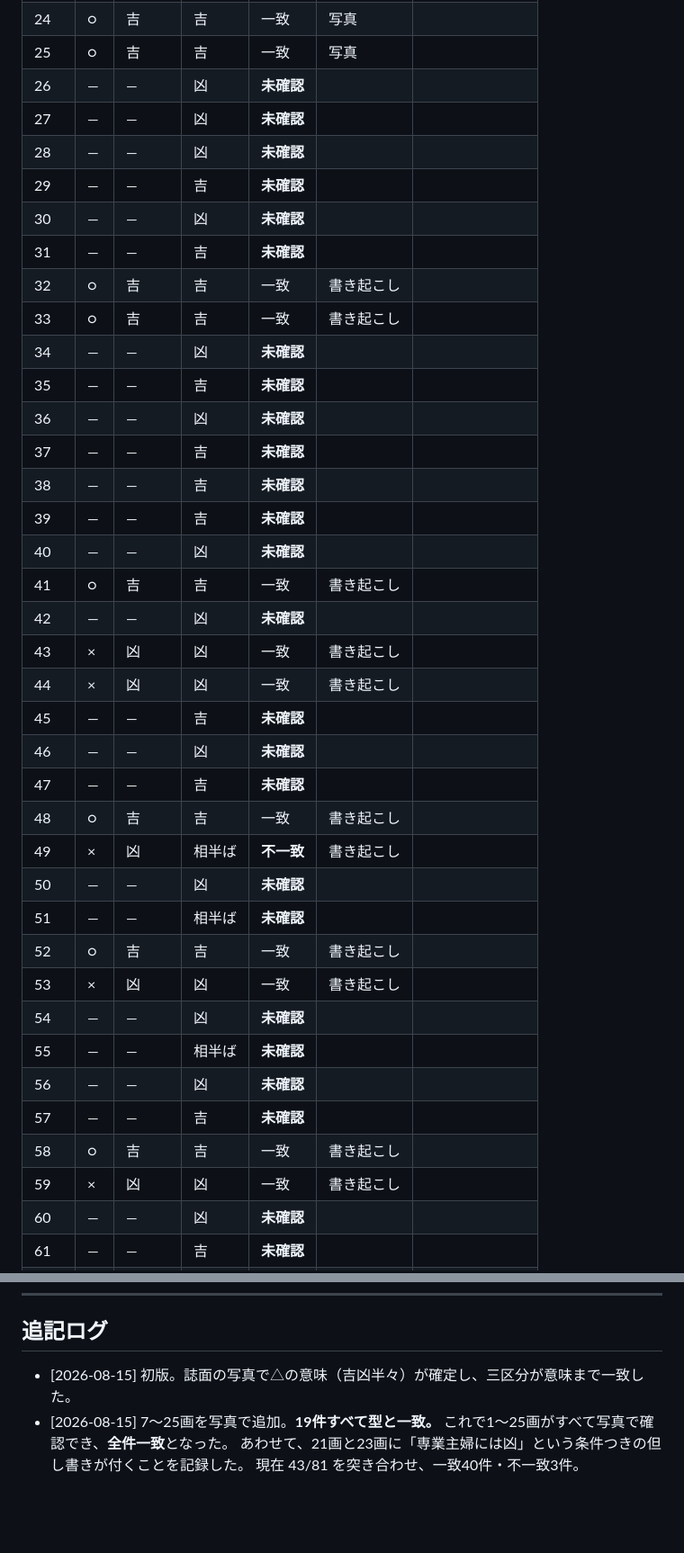
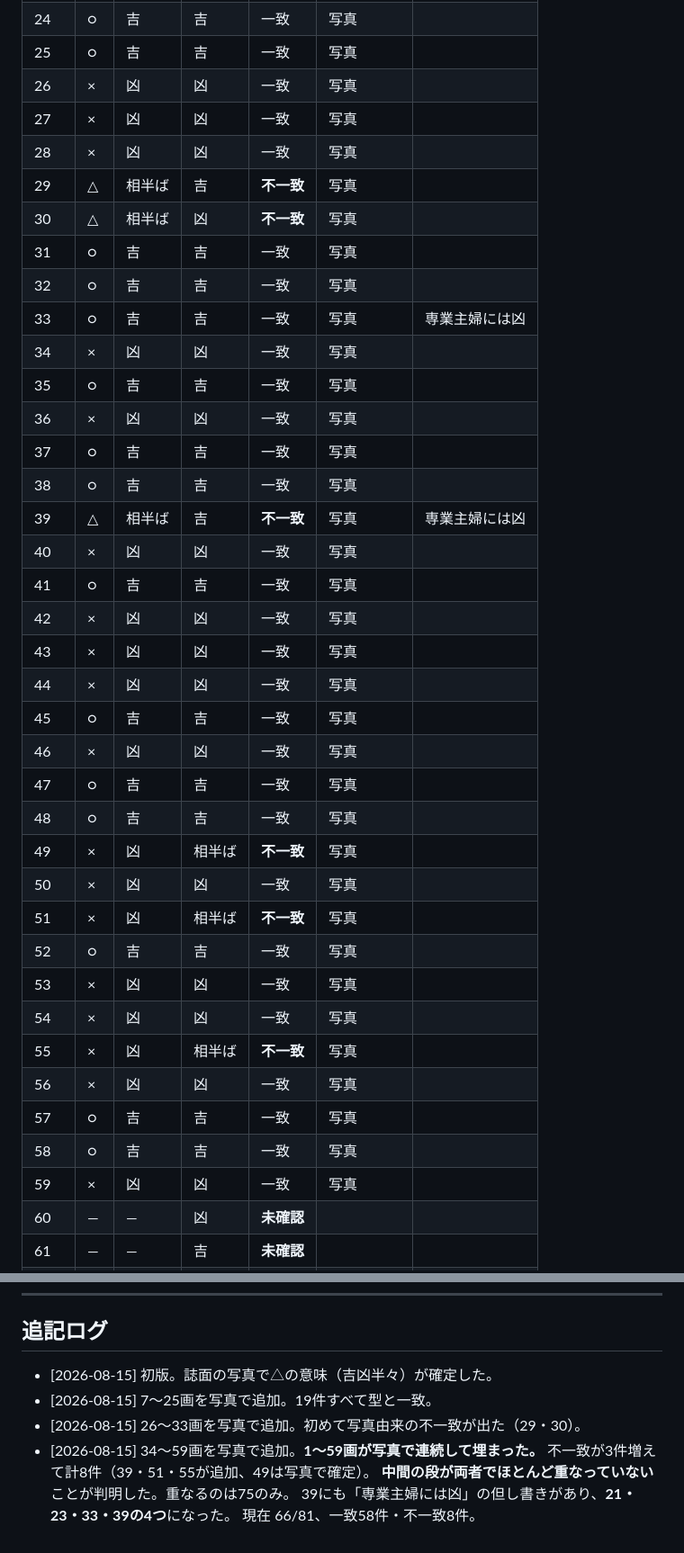
Before and after one commit to Nanjgorilla/ai-office, a Markdown page: departments/coconala/2026-08-15_81数の突き合わせ.md, 2 parts joined by grey strips. Shown at 90% size. Rendered like a GitHub page; blank space fills up the shorter version.

```diff
--- a/departments/coconala/2026-08-15_81数の突き合わせ.md
+++ b/departments/coconala/2026-08-15_81数の突き合わせ.md
@@ -86,40 +114,40 @@
 | 23 | ○ | 吉 | 吉 | 一致 | 写真 | 専業主婦には凶 |
 | 24 | ○ | 吉 | 吉 | 一致 | 写真 |  |
 | 25 | ○ | 吉 | 吉 | 一致 | 写真 |  |
-| 26 | — | — | 凶 | **未確認** |  |  |
-| 27 | — | — | 凶 | **未確認** |  |  |
-| 28 | — | — | 凶 | **未確認** |  |  |
-| 29 | — | — | 吉 | **未確認** |  |  |
-| 30 | — | — | 凶 | **未確認** |  |  |
-| 31 | — | — | 吉 | **未確認** |  |  |
-| 32 | ○ | 吉 | 吉 | 一致 | 書き起こし |  |
-| 33 | ○ | 吉 | 吉 | 一致 | 書き起こし |  |
-| 34 | — | — | 凶 | **未確認** |  |  |
-| 35 | — | — | 吉 | **未確認** |  |  |
-| 36 | — | — | 凶 | **未確認** |  |  |
-| 37 | — | — | 吉 | **未確認** |  |  |
-| 38 | — | — | 吉 | **未確認** |  |  |
-| 39 | — | — | 吉 | **未確認** |  |  |
-| 40 | — | — | 凶 | **未確認** |  |  |
-| 41 | ○ | 吉 | 吉 | 一致 | 書き起こし |  |
-| 42 | — | — | 凶 | **未確認** |  |  |
-| 43 | × | 凶 | 凶 | 一致 | 書き起こし |  |
-| 44 | × | 凶 | 凶 | 一致 | 書き起こし |  |
-| 45 | — | — | 吉 | **未確認** |  |  |
-| 46 | — | — | 凶 | **未確認** |  |  |
-| 47 | — | — | 吉 | **未確認** |  |  |
-| 48 | ○ | 吉 | 吉 | 一致 | 書き起こし |  |
-| 49 | × | 凶 | 相半ば | **不一致** | 書き起こし |  |
-| 50 | — | — | 凶 | **未確認** |  |  |
-| 51 | — | — | 相半ば | **未確認** |  |  |
-| 52 | ○ | 吉 | 吉 | 一致 | 書き起こし |  |
-| 53 | × | 凶 | 凶 | 一致 | 書き起こし |  |
-| 54 | — | — | 凶 | **未確認** |  |  |
-| 55 | — | — | 相半ば | **未確認** |  |  |
-| 56 | — | — | 凶 | **未確認** |  |  |
-| 57 | — | — | 吉 | **未確認** |  |  |
-| 58 | ○ | 吉 | 吉 | 一致 | 書き起こし |  |
-| 59 | × | 凶 | 凶 | 一致 | 書き起こし |  |
+| 26 | × | 凶 | 凶 | 一致 | 写真 |  |
+| 27 | × | 凶 | 凶 | 一致 | 写真 |  |
+| 28 | × | 凶 | 凶 | 一致 | 写真 |  |
+| 29 | △ | 相半ば | 吉 | **不一致** | 写真 |  |
+| 30 | △ | 相半ば | 凶 | **不一致** | 写真 |  |
+| 31 | ○ | 吉 | 吉 | 一致 | 写真 |  |
+| 32 | ○ | 吉 | 吉 | 一致 | 写真 |  |
+| 33 | ○ | 吉 | 吉 | 一致 | 写真 | 専業主婦には凶 |
+| 34 | × | 凶 | 凶 | 一致 | 写真 |  |
+| 35 | ○ | 吉 | 吉 | 一致 | 写真 |  |
+| 36 | × | 凶 | 凶 | 一致 | 写真 |  |
+| 37 | ○ | 吉 | 吉 | 一致 | 写真 |  |
+| 38 | ○ | 吉 | 吉 | 一致 | 写真 |  |
+| 39 | △ | 相半ば | 吉 | **不一致** | 写真 | 専業主婦には凶 |
+| 40 | × | 凶 | 凶 | 一致 | 写真 |  |
+| 41 | ○ | 吉 | 吉 | 一致 | 写真 |  |
+| 42 | × | 凶 | 凶 | 一致 | 写真 |  |
+| 43 | × | 凶 | 凶 | 一致 | 写真 |  |
+| 44 | × | 凶 | 凶 | 一致 | 写真 |  |
+| 45 | ○ | 吉 | 吉 | 一致 | 写真 |  |
+| 46 | × | 凶 | 凶 | 一致 | 写真 |  |
+| 47 | ○ | 吉 | 吉 | 一致 | 写真 |  |
+| 48 | ○ | 吉 | 吉 | 一致 | 写真 |  |
+| 49 | × | 凶 | 相半ば | **不一致** | 写真 |  |
+| 50 | × | 凶 | 凶 | 一致 | 写真 |  |
+| 51 | × | 凶 | 相半ば | **不一致** | 写真 |  |
+| 52 | ○ | 吉 | 吉 | 一致 | 写真 |  |
+| 53 | × | 凶 | 凶 | 一致 | 写真 |  |
+| 54 | × | 凶 | 凶 | 一致 | 写真 |  |
+| 55 | × | 凶 | 相半ば | **不一致** | 写真 |  |
+| 56 | × | 凶 | 凶 | 一致 | 写真 |  |
+| 57 | ○ | 吉 | 吉 | 一致 | 写真 |  |
+| 58 | ○ | 吉 | 吉 | 一致 | 写真 |  |
+| 59 | × | 凶 | 凶 | 一致 | 写真 |  |
 | 60 | — | — | 凶 | **未確認** |  |  |
 | 61 | — | — | 吉 | **未確認** |  |  |
 | 62 | × | 凶 | 凶 | 一致 | 写真 |  |
@@ -147,8 +175,11 @@
 
 ## 追記ログ
 
-- [2026-08-15] 初版。誌面の写真で△の意味（吉凶半々）が確定し、三区分が意味まで一致した。
-- [2026-08-15] 7〜25画を写真で追加。**19件すべて型と一致。**
-  これで1〜25画がすべて写真で確認でき、**全件一致**となった。
-  あわせて、21画と23画に「専業主婦には凶」という条件つきの但し書きが付くことを記録した。
-  現在 43/81 を突き合わせ、一致40件・不一致3件。
+- [2026-08-15] 初版。誌面の写真で△の意味（吉凶半々）が確定した。
+- [2026-08-15] 7〜25画を写真で追加。19件すべて型と一致。
+- [2026-08-15] 26〜33画を写真で追加。初めて写真由来の不一致が出た（29・30）。
+- [2026-08-15] 34〜59画を写真で追加。**1〜59画が写真で連続して埋まった。**
+  不一致が3件増えて計8件（39・51・55が追加、49は写真で確定）。
+  **中間の段が両者でほとんど重なっていない**ことが判明した。重なるのは75のみ。
+  39にも「専業主婦には凶」の但し書きがあり、**21・23・33・39の4つ**になった。
+  現在 66/81、一致58件・不一致8件。
```
Also changed, not shown: other parts of departments/coconala/2026-08-15_81数の突き合わせ.md (+59 -31 lines), departments/coconala/鑑定の型.md (+30 -13 lines).
